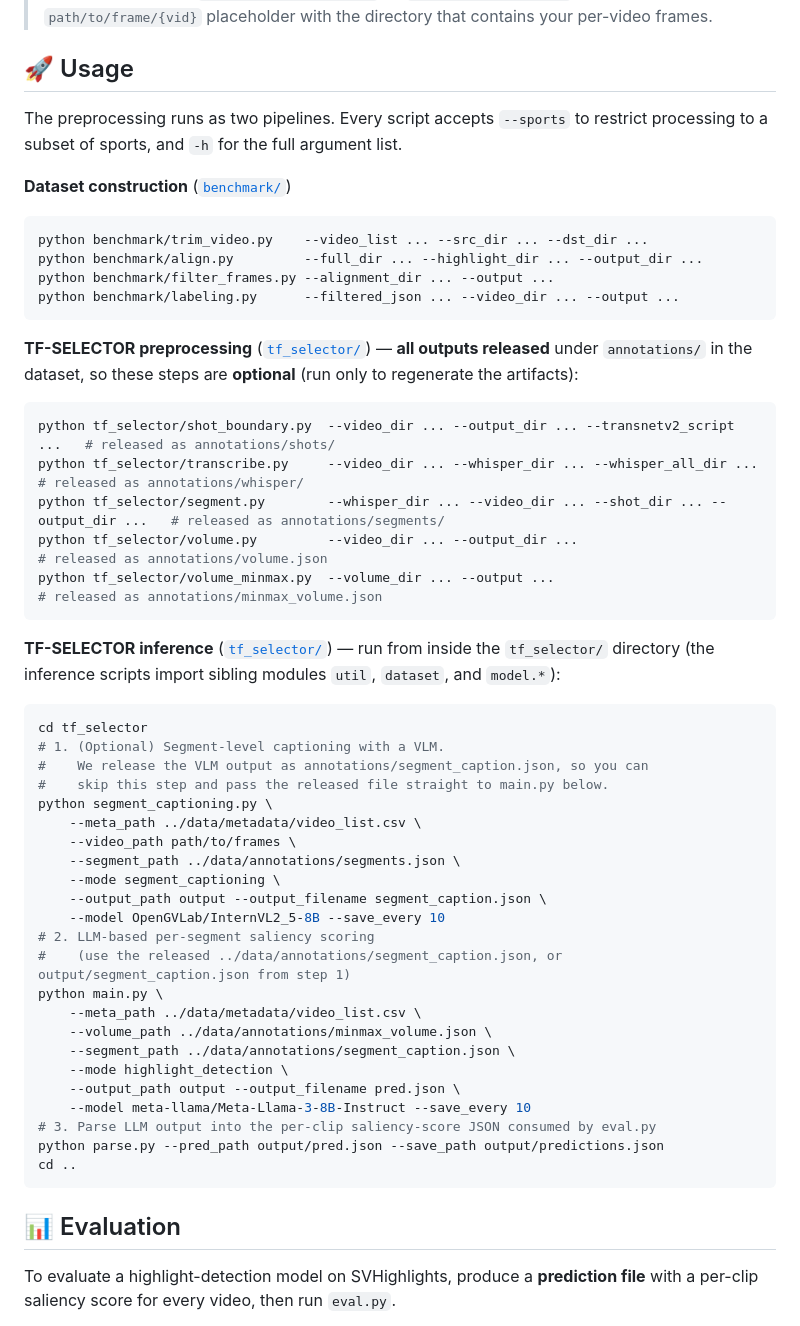
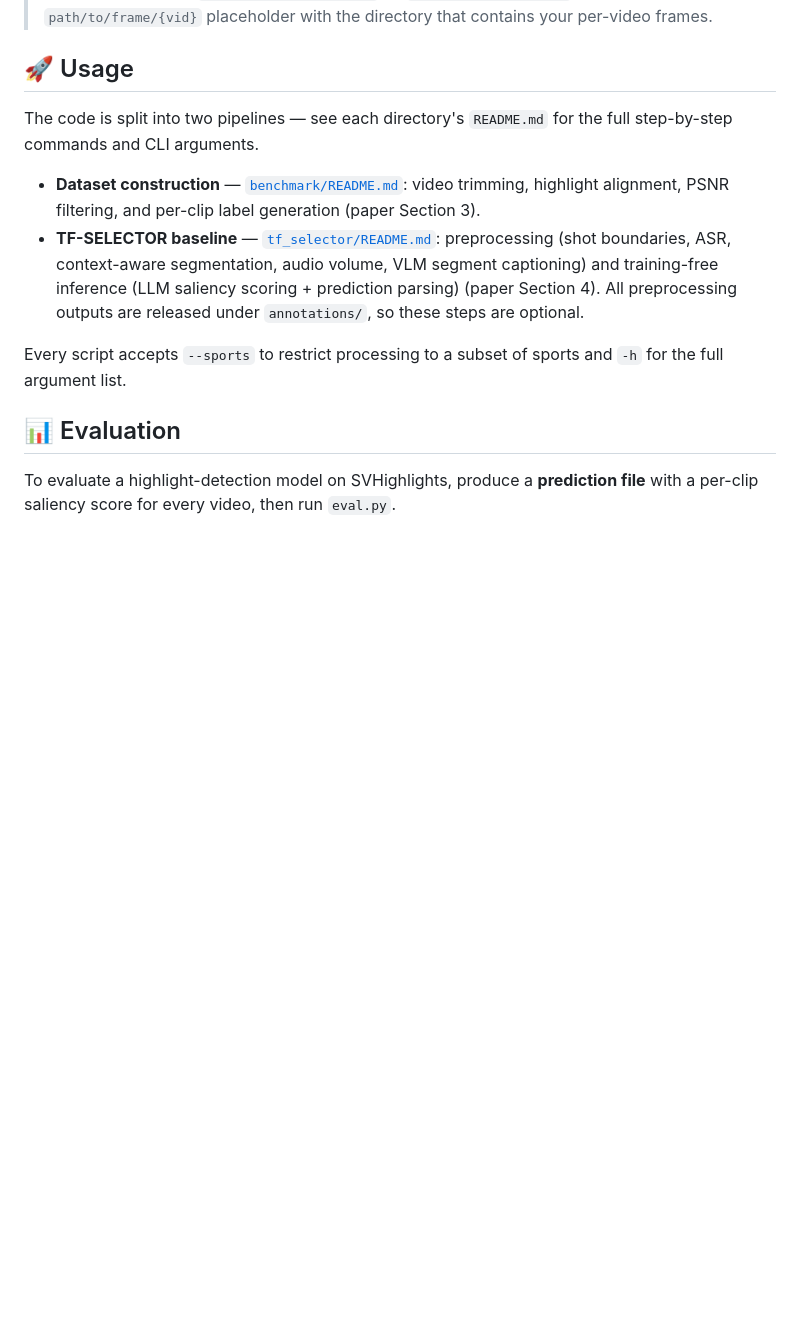
Before and after one commit to leedongkyu2019/SVHighlights, a Markdown page: README.md, the part around one of its changes. Drawn GitHub-style; blank space fills up the shorter version.

Commit message:
Simplify Usage to point to subdir READMEs and move Data layout next to Annotations

````diff
--- a/README.md
+++ b/README.md
@@ -220,59 +250,20 @@ Tested with Python 3.9, PyTorch 2.4.1 (CUDA 12.1), and ffmpeg 4.2.9.
 
 ## 🚀 Usage
 
-The preprocessing runs as two pipelines. Every script accepts `--sports` to
-restrict processing to a subset of sports, and `-h` for the full argument list.
+The code is split into two pipelines — see each directory's `README.md` for
+the full step-by-step commands and CLI arguments.
 
-**Dataset construction** ([`benchmark/`](benchmark/README.md))
+- **Dataset construction** — [`benchmark/README.md`](benchmark/README.md):
+  video trimming, highlight alignment, PSNR filtering, and per-clip label
+  generation (paper Section 3).
+- **TF-SELECTOR baseline** — [`tf_selector/README.md`](tf_selector/README.md):
+  preprocessing (shot boundaries, ASR, context-aware segmentation, audio
+  volume, VLM segment captioning) and training-free inference (LLM saliency
+  scoring + prediction parsing) (paper Section 4). All preprocessing outputs
+  are released under `annotations/`, so these steps are optional.
 
-```bash
-python benchmark/trim_video.py    --video_list ... --src_dir ... --dst_dir ...
-python benchmark/align.py         --full_dir ... --highlight_dir ... --output_dir ...
-python benchmark/filter_frames.py --alignment_dir ... --output ...
-python benchmark/labeling.py      --filtered_json ... --video_dir ... --output ...
-```
-
-**TF-SELECTOR preprocessing** ([`tf_selector/`](tf_selector/README.md)) — **all
-outputs released** under `annotations/` in the dataset, so these steps are
-**optional** (run only to regenerate the artifacts):
-
-```bash
-python tf_selector/shot_boundary.py  --video_dir ... --output_dir ... --transnetv2_script ...   # released as annotations/shots/
-python tf_selector/transcribe.py     --video_dir ... --whisper_dir ... --whisper_all_dir ...    # released as annotations/whisper/
-python tf_selector/segment.py        --whisper_dir ... --video_dir ... --shot_dir ... --output_dir ...   # released as annotations/segments/
-python tf_selector/volume.py         --video_dir ... --output_dir ...                            # released as annotations/volume.json
-python tf_selector/volume_minmax.py  --volume_dir ... --output ...                               # released as annotations/minmax_volume.json
-```
-
-**TF-SELECTOR inference** ([`tf_selector/`](tf_selector/README.md)) — run from
-inside the `tf_selector/` directory (the inference scripts import sibling
-modules `util`, `dataset`, and `model.*`):
-
-```bash
-cd tf_selector
-# 1. (Optional) Segment-level captioning with a VLM.
-#    We release the VLM output as annotations/segment_caption.json, so you can
-#    skip this step and pass the released file straight to main.py below.
-python segment_captioning.py \
-    --meta_path ../data/metadata/video_list.csv \
-    --video_path path/to/frames \
-    --segment_path ../data/annotations/segments.json \
-    --mode segment_captioning \
-    --output_path output --output_filename segment_caption.json \
-    --model OpenGVLab/InternVL2_5-8B --save_every 10
-# 2. LLM-based per-segment saliency scoring
-#    (use the released ../data/annotations/segment_caption.json, or output/segment_caption.json from step 1)
-python main.py \
-    --meta_path ../data/metadata/video_list.csv \
-    --volume_path ../data/annotations/minmax_volume.json \
-    --segment_path ../data/annotations/segment_caption.json \
-    --mode highlight_detection \
-    --output_path output --output_filename pred.json \
-    --model meta-llama/Meta-Llama-3-8B-Instruct --save_every 10
-# 3. Parse LLM output into the per-clip saliency-score JSON consumed by eval.py
-python parse.py --pred_path output/pred.json --save_path output/predictions.json
-cd ..
-```
+Every script accepts `--sports` to restrict processing to a subset of sports
+and `-h` for the full argument list.
 
 ## 📊 Evaluation
 
````
Also changed, not shown: other parts of README.md (+30 -30 lines).
